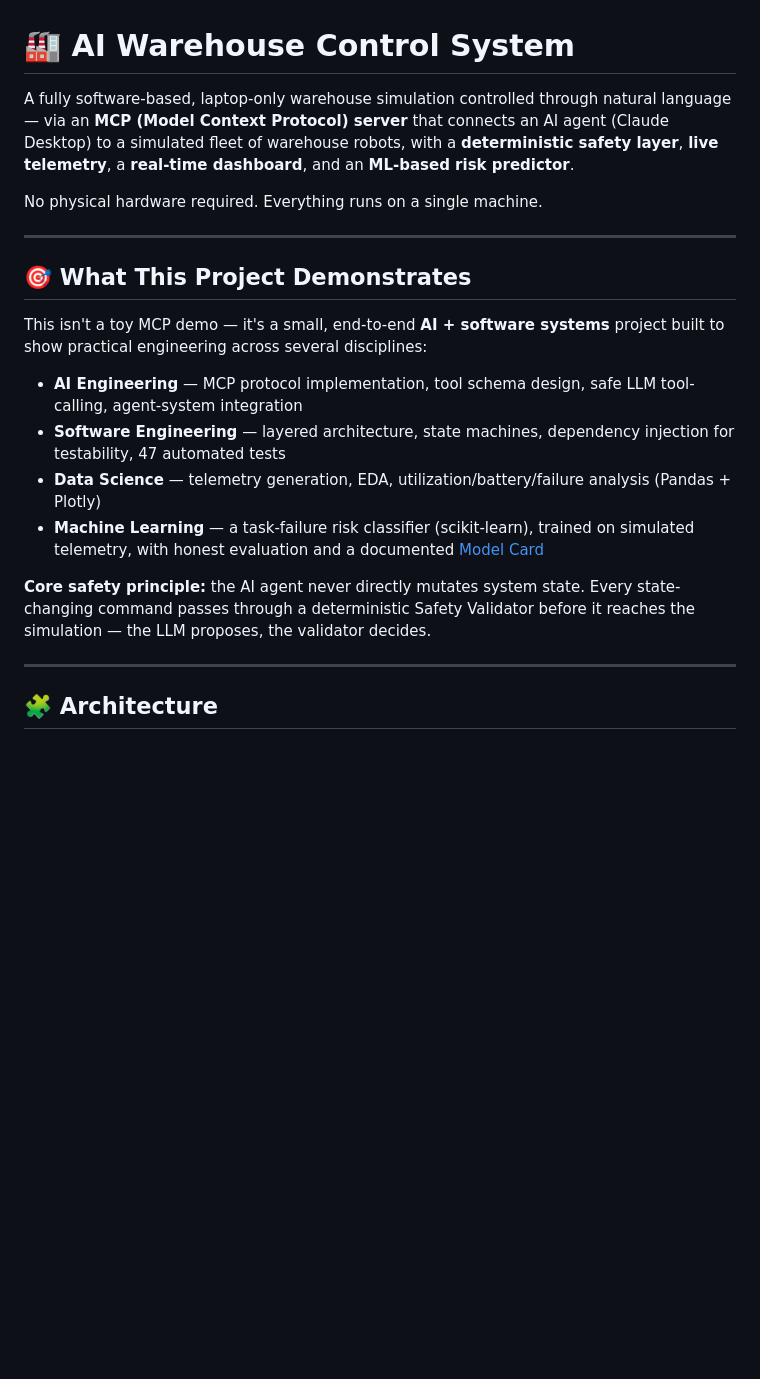
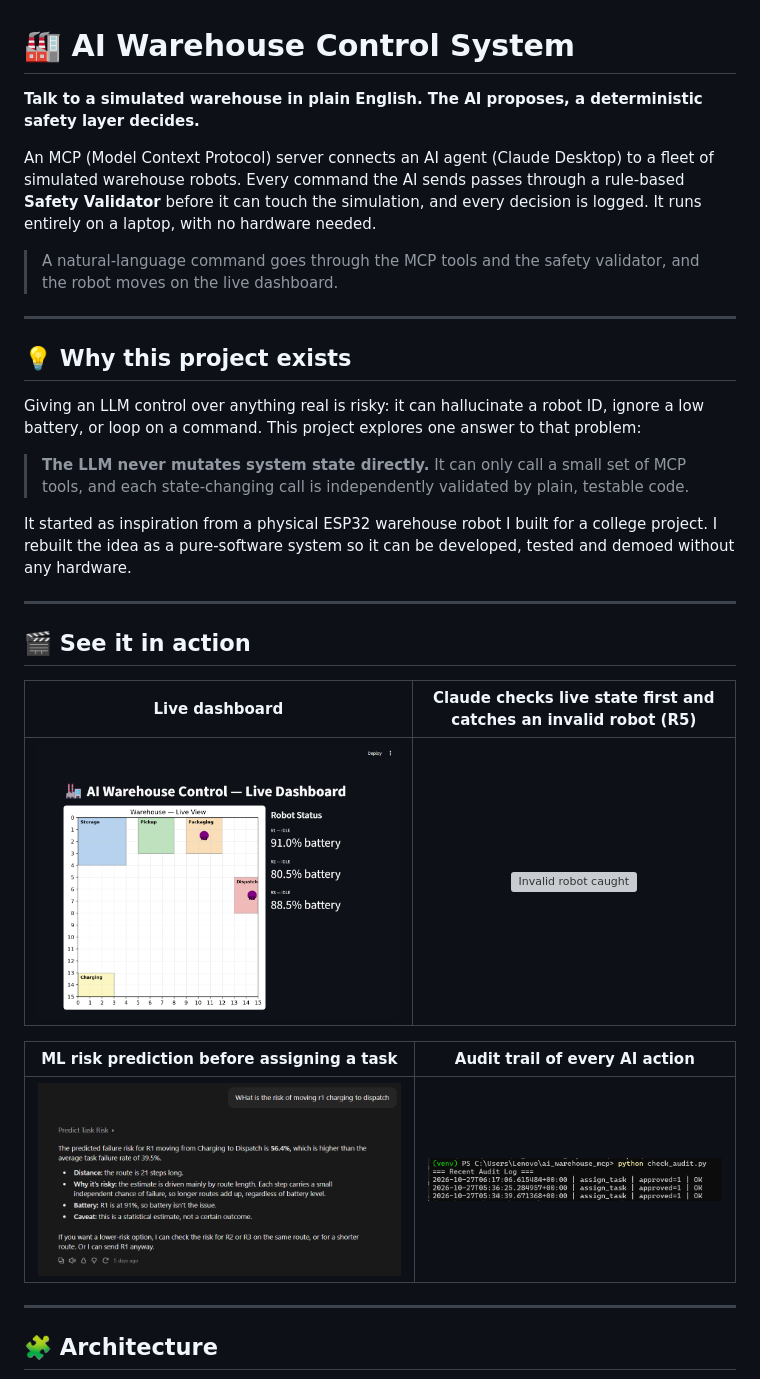
Before and after one commit to virat-ingle48/AI-Warehouse-MCP, a Markdown page: README.md, the part around one of its changes. Drawn GitHub-style; pictures changed too: docs/audit_log.png (added), docs/dashboard.png (added), docs/risk_prediction.png (added); blank space fills up the shorter version; grey boxes are pictures that could not be loaded.

Commit message:
Add license, docs and updated README

```diff
--- a/README.md
+++ b/README.md
@@ -1,25 +1,36 @@
 # 🏭 AI Warehouse Control System
 
-A fully software-based, laptop-only warehouse simulation controlled through natural language — via an **MCP (Model Context Protocol) server** that connects an AI agent (Claude Desktop) to a simulated fleet of warehouse robots, with a **deterministic safety layer**, **live telemetry**, a **real-time dashboard**, and an **ML-based risk predictor**.
+**Talk to a simulated warehouse in plain English. The AI proposes, a deterministic safety layer decides.**
 
-No physical hardware required. Everything runs on a single machine.
+An MCP (Model Context Protocol) server connects an AI agent (Claude Desktop) to a fleet of simulated warehouse robots. Every command the AI sends passes through a rule-based **Safety Validator** before it can touch the simulation, and every decision is logged. It runs entirely on a laptop, with no hardware needed.
+
+<!-- DEMO VIDEO: edit this README on github.com, drag docs/demo.mp4 into the editor right here. GitHub uploads it and inserts a player link on its own line. Then delete this comment. -->
+
+> A natural-language command goes through the MCP tools and the safety validator, and the robot moves on the live dashboard.
 
 ---
 
-## 🎯 What This Project Demonstrates
+## 💡 Why this project exists
 
-This isn't a toy MCP demo — it's a small, end-to-end **AI + software systems** project built to show practical engineering across several disciplines:
+Giving an LLM control over anything real is risky: it can hallucinate a robot ID, ignore a low battery, or loop on a command. This project explores one answer to that problem:
 
-- **AI Engineering** — MCP protocol implementation, tool schema design, safe LLM tool-calling, agent-system integration
-- **Software Engineering** — layered architecture, state machines, dependency injection for testability, 47 automated tests
-- **Data Science** — telemetry generation, EDA, utilization/battery/failure analysis (Pandas + Plotly)
-- **Machine Learning** — a task-failure risk classifier (scikit-learn), trained on simulated telemetry, with honest evaluation and a documented [Model Card](analytics/MODEL_CARD.md)
+> **The LLM never mutates system state directly.** It can only call a small set of MCP tools, and each state-changing call is independently validated by plain, testable code.
 
-**Core safety principle:** the AI agent never directly mutates system state. Every state-changing command passes through a deterministic Safety Validator before it reaches the simulation — the LLM proposes, the validator decides.
+It started as inspiration from a physical ESP32 warehouse robot I built for a college project. I rebuilt the idea as a pure-software system so it can be developed, tested and demoed without any hardware.
 
 ---
 
+## 🎬 See it in action
 
+| Live dashboard | Claude checks live state first and catches an invalid robot (R5) |
+|:---:|:---:|
+| ![Dashboard](docs/dashboard.png) | ![Invalid robot caught](docs/invalid_robot.png) |
+
+| ML risk prediction before assigning a task | Audit trail of every AI action |
+|:---:|:---:|
+| ![Risk prediction](docs/risk_prediction.png) | ![Audit log](docs/audit_log.png) |
+
+---
 
 ## 🧩 Architecture
 
```
Also changed, not shown: other parts of README.md (+88 -145 lines), docs/architecture.png (added), docs/invalid_rob.png (added), 7 other files.
